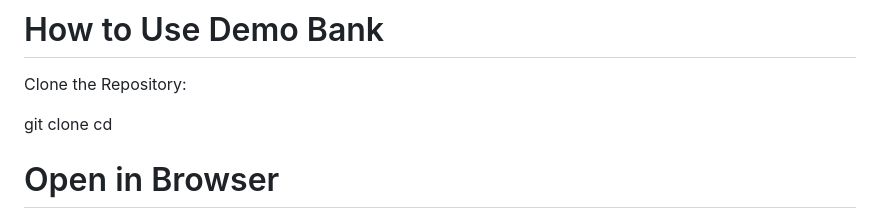
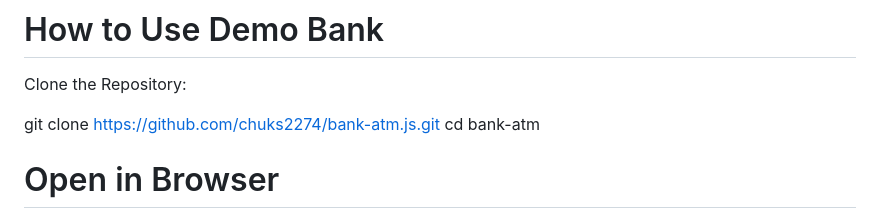
Before and after one commit to chuks2274/bank-atm.js, a Markdown page: READme.md, the part around the change printed below. GitHub-like rendering.

```diff
--- a/READme.md
+++ b/READme.md
@@ -63,8 +63,8 @@ Test-driven development mindset: reliable, maintainable, and scalable code.
 
 Clone the Repository:
 
-git clone <repository-url>
-cd <repository-folder>
+git clone https://github.com/chuks2274/bank-atm.js.git
+cd bank-atm
 
 # Open in Browser
 
```
Also changed, not shown: other parts of READme.md (+1 -1 lines).
